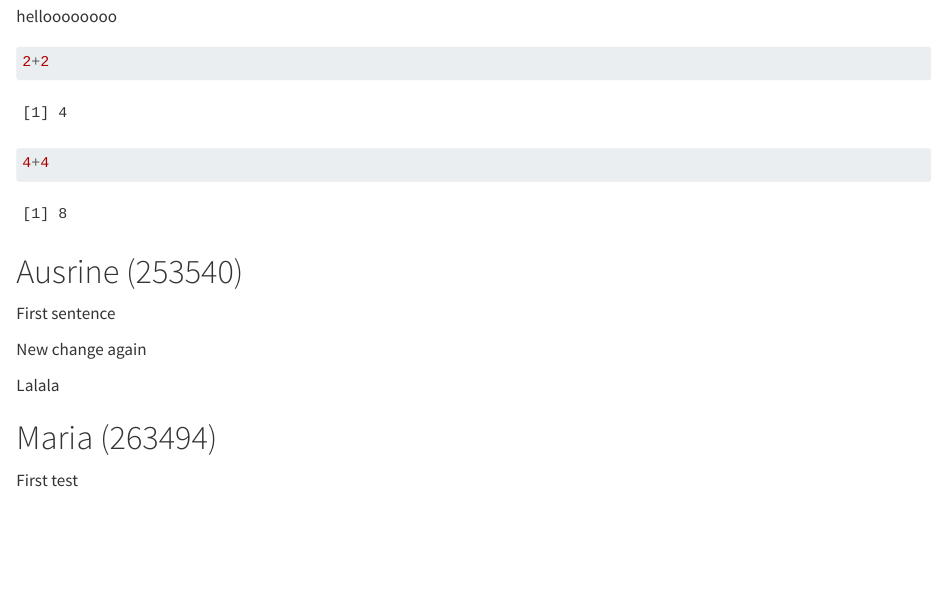
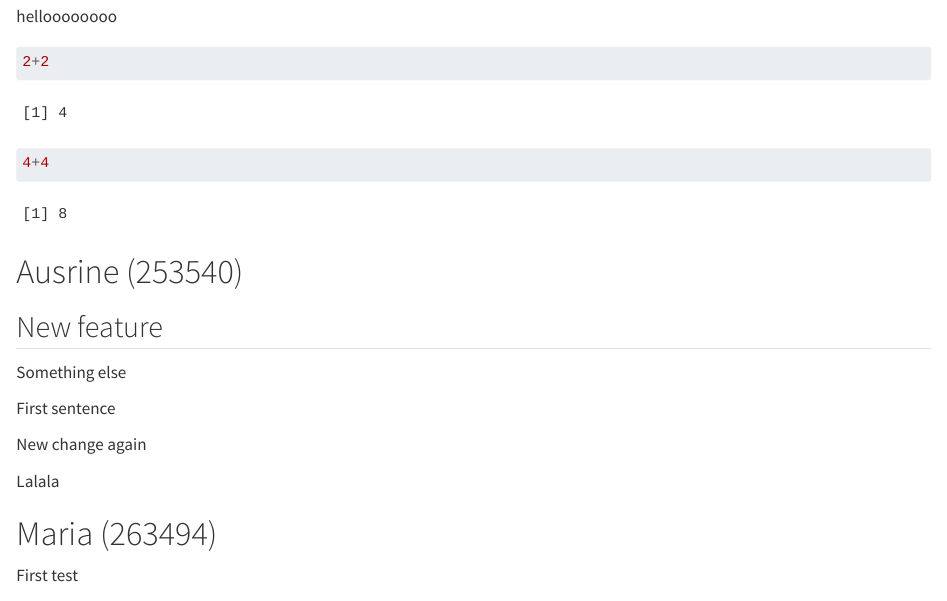
Before and after one commit to rforbiodatascience26/group05, a Quarto document (group_document.qmd): the page in a window 1100 px wide, from 130 px down. Rendered offline with R 4.5, knitr and Pandoc in place of Quarto, with nearby package versions.

Commit message:
New message

````diff
--- a/group_document.qmd
+++ b/group_document.qmd
@@ -18,6 +18,14 @@ helloooooooo
 
 # Ausrine (253540)
 
+## New feature
+
+Something else
+
+```{r}
+
+```
+
 First sentence
 
 New change again
````
Also changed, not shown: group_document.qmd (1 more changed lines).
